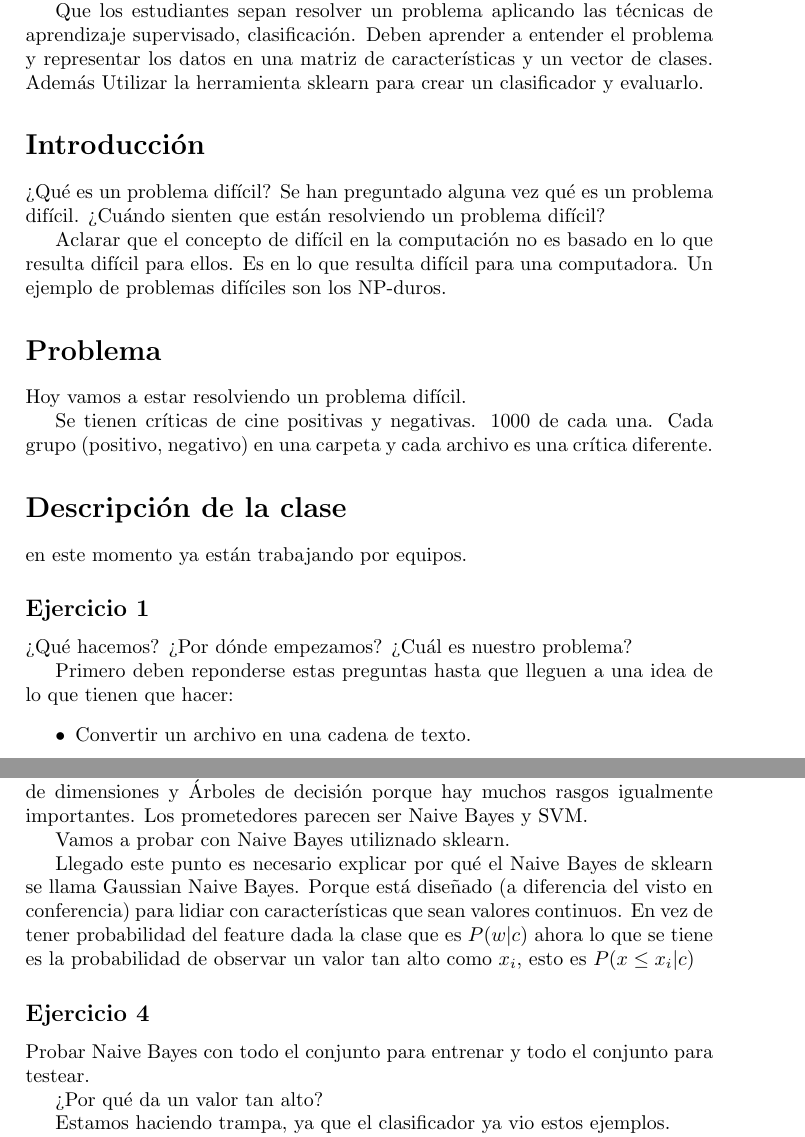
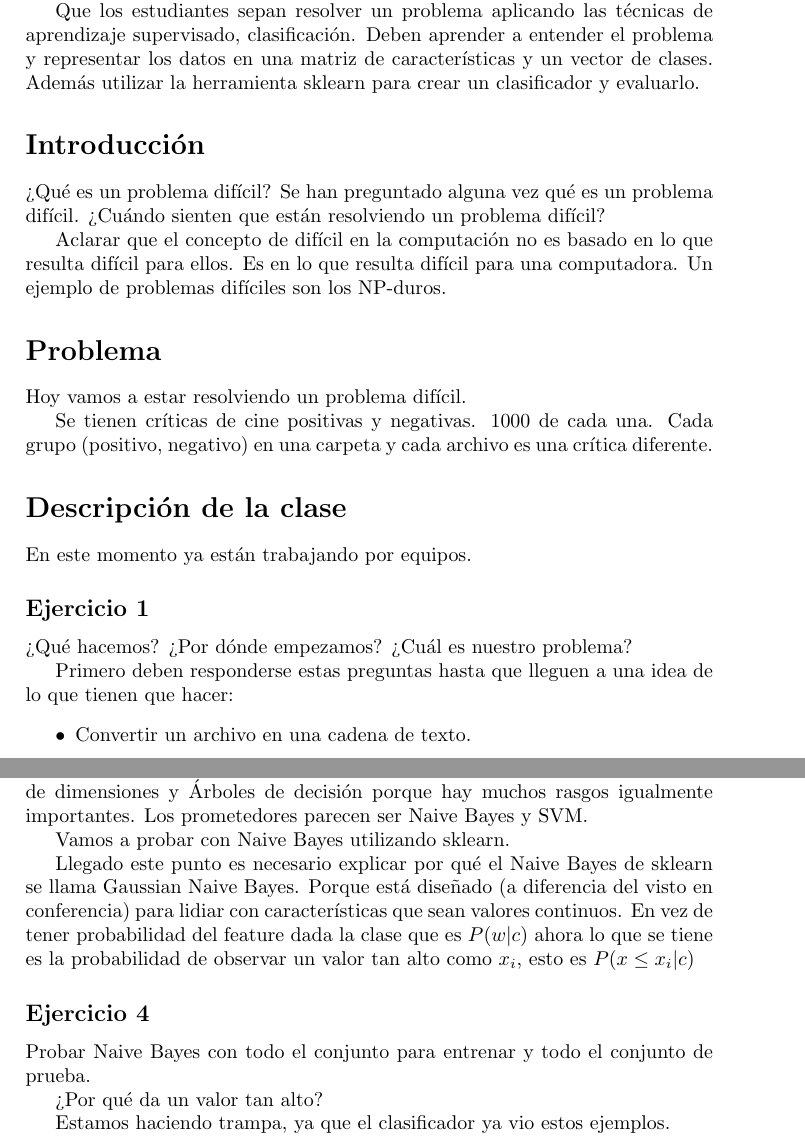
Before and after one commit to lorainemg/cp-ml, a LaTeX document (cp2/order/cp2.tex): two parts of pages 1 and 2 of 3, joined at a grey line, cut so that both start at the same text. Compiled offline with pdfLaTeX.

Commit message:
Fixing some typos in report

```diff
--- a/cp2/order/cp2.tex
+++ b/cp2/order/cp2.tex
@@ -18,7 +18,7 @@ herramienta sklearn}
   Que los estudiantes sepan resolver un problema aplicando las
   técnicas de aprendizaje supervisado, clasificación. Deben aprender a entender
   el problema y representar los datos en una matriz de
-  características y un vector de clases. Además Utilizar la herramienta
+  características y un vector de clases. Además utilizar la herramienta
   sklearn para crear un clasificador y evaluarlo.
 
 \section*{Introducción}
@@ -40,14 +40,14 @@ herramienta sklearn}
 
 \section*{Descripción de la clase}
 
-en este momento ya están trabajando por equipos.
+En este momento ya están trabajando por equipos.
 
   \subsection*{Ejercicio 1}
     ¿Qué hacemos?
     ¿Por dónde empezamos?
     ¿Cuál es nuestro problema?
 
-    Primero deben reponderse estas preguntas hasta que lleguen a una
+    Primero deben responderse estas preguntas hasta que lleguen a una
     idea de lo que tienen que hacer:
     \begin{itemize}
     	\item Convertir un archivo en una cadena de texto.
@@ -91,7 +91,7 @@ en este momento ya están trabajando por equipos.
     Árboles de decisión porque hay muchos rasgos igualmente importantes.
     Los prometedores parecen ser Naive Bayes y SVM.
 
-    Vamos a probar con Naive Bayes utiliznado sklearn.
+    Vamos a probar con Naive Bayes utilizando sklearn.
 
     Llegado este punto es necesario explicar por qué el Naive Bayes
     de sklearn se llama Gaussian Naive Bayes. Porque está diseñado
@@ -104,7 +104,7 @@ en este momento ya están trabajando por equipos.
    \subsection*{Ejercicio 4}
 
     Probar Naive Bayes con todo el conjunto para entrenar y todo el
-    conjunto para testear.
+    conjunto de prueba.
 
     ¿Por qué da un valor tan alto?
 
```
Also changed, not shown: cp2/order/cp2.pdf, 1 other file.
